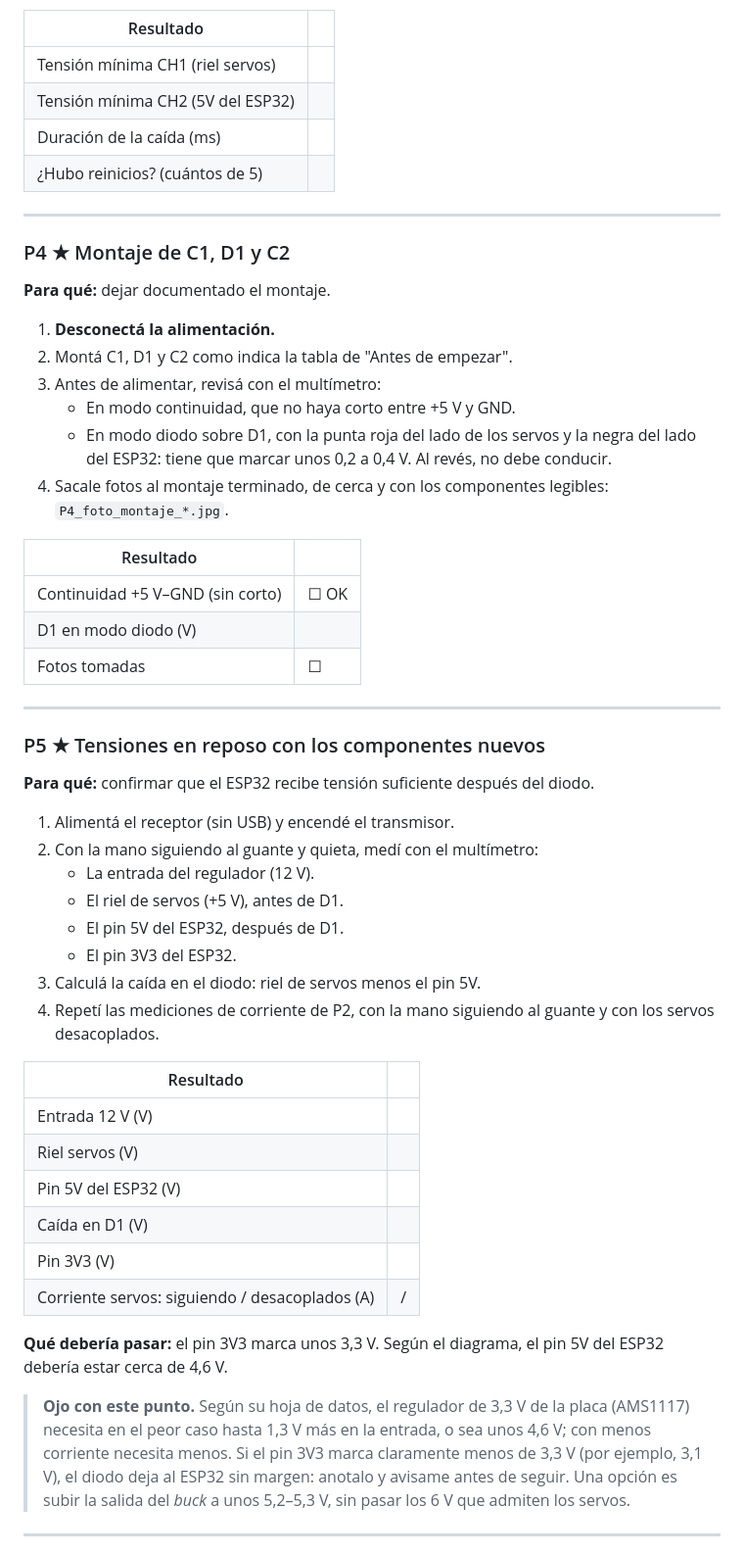
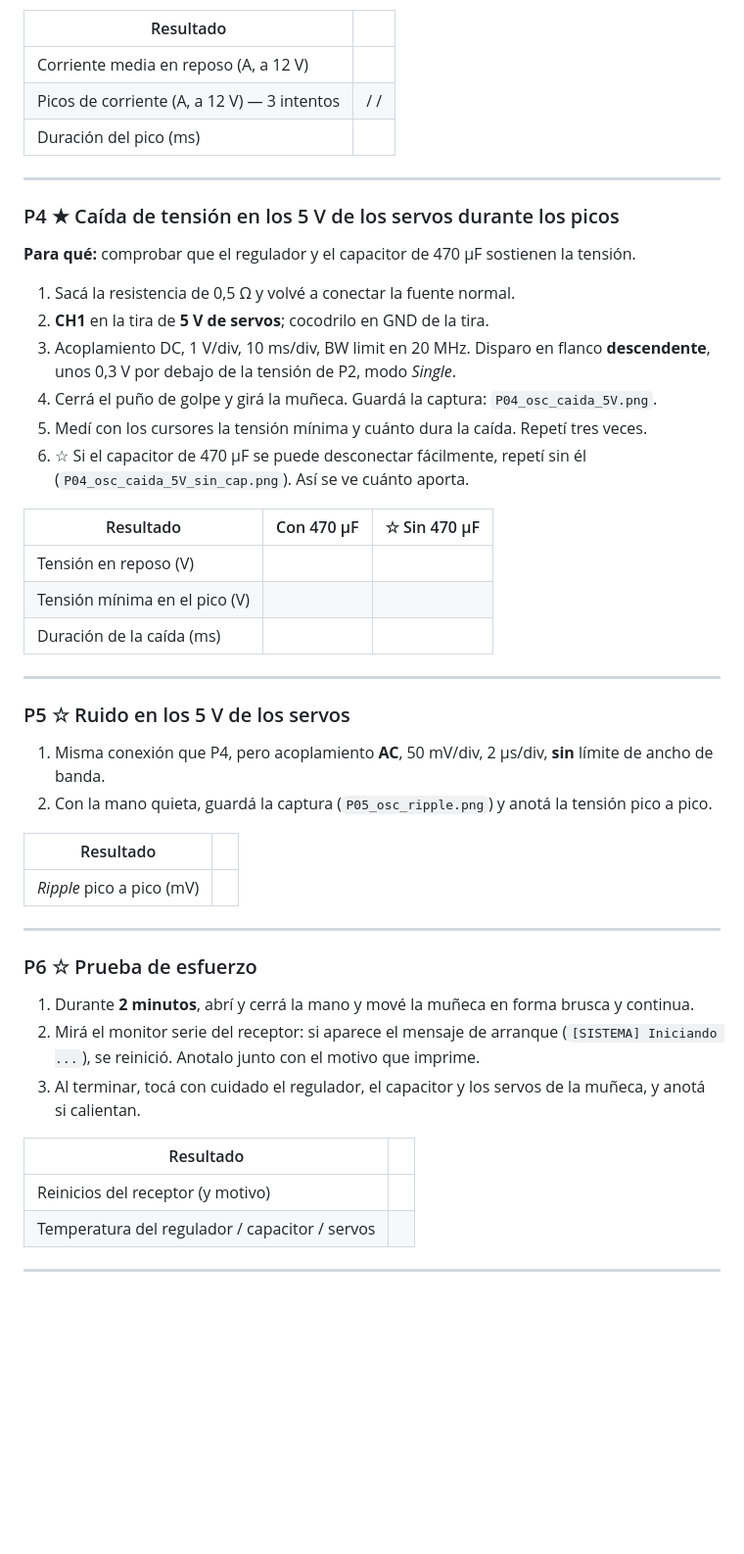
Before and after one commit to sevastianamoroso/proyecto-mano, a Markdown page: docs/pruebas/PLAN_LABORATORIO.md, the part around one of its changes. Shown at 98% size. GitHub-like rendering; blank space fills up the shorter version.

```diff
--- a/docs/pruebas/PLAN_LABORATORIO.md
+++ b/docs/pruebas/PLAN_LABORATORIO.md
@@ -104,60 +124,49 @@ del transmisor**: mientras el receptor reinicia, el transmisor muestra `RF:NO_AC
 
 | Resultado | |
 |---|---|
-| Tensión mínima CH1 (riel servos) | |
-| Tensión mínima CH2 (5V del ESP32) | |
-| Duración de la caída (ms) | |
-| ¿Hubo reinicios? (cuántos de 5) | |
+| Corriente media en reposo (A, a 12 V) | |
+| Picos de corriente (A, a 12 V) — 3 intentos | / / |
+| Duración del pico (ms) | |
 
 ---
 
-### P4 ★ Montaje de C1, D1 y C2
-**Para qué:** dejar documentado el montaje.
+### P4 ★ Caída de tensión en los 5 V de los servos durante los picos
+**Para qué:** comprobar que el regulador y el capacitor de 470 µF sostienen la tensión.
 
-1. **Desconectá la alimentación.**
-2. Montá C1, D1 y C2 como indica la tabla de "Antes de empezar".
-3. Antes de alimentar, revisá con el multímetro:
-   - En modo continuidad, que no haya corto entre +5 V y GND.
-   - En modo diodo sobre D1, con la punta roja del lado de los servos y la negra del lado del ESP32: tiene que marcar unos 0,2 a 0,4 V. Al revés, no debe conducir.
-4. Sacale fotos al montaje terminado, de cerca y con los componentes legibles: `P4_foto_montaje_*.jpg`.
+1. Sacá la resistencia de 0,5 Ω y volvé a conectar la fuente normal.
+2. **CH1** en la tira de **5 V de servos**; cocodrilo en GND de la tira.
+3. Acoplamiento DC, 1 V/div, 10 ms/div, BW limit en 20 MHz. Disparo en flanco **descendente**, unos 0,3 V por debajo de la tensión de P2, modo *Single*.
+4. Cerrá el puño de golpe y girá la muñeca. Guardá la captura: `P04_osc_caida_5V.png`.
+5. Medí con los cursores la tensión mínima y cuánto dura la caída. Repetí tres veces.
+6. ☆ Si el capacitor de 470 µF se puede desconectar fácilmente, repetí sin él (`P04_osc_caida_5V_sin_cap.png`). Así se ve cuánto aporta.
+
+| Resultado | Con 470 µF | ☆ Sin 470 µF |
+|---|---|---|
+| Tensión en reposo (V) | | |
+| Tensión mínima en el pico (V) | | |
+| Duración de la caída (ms) | | |
+
+---
+
+### P5 ☆ Ruido en los 5 V de los servos
+1. Misma conexión que P4, pero acoplamiento **AC**, 50 mV/div, 2 µs/div, **sin** límite de ancho de banda.
+2. Con la mano quieta, guardá la captura (`P05_osc_ripple.png`) y anotá la tensión pico a pico.
 
 | Resultado | |
 |---|---|
-| Continuidad +5 V–GND (sin corto) | ☐ OK |
-| D1 en modo diodo (V) | |
-| Fotos tomadas | ☐ |
+| *Ripple* pico a pico (mV) | |
 
 ---
 
-### P5 ★ Tensiones en reposo con los componentes nuevos
-**Para qué:** confirmar que el ESP32 recibe tensión suficiente después del diodo.
-
-1. Alimentá el receptor (sin USB) y encendé el transmisor.
-2. Con la mano siguiendo al guante y quieta, medí con el multímetro:
-   - La entrada del regulador (12 V).
-   - El riel de servos (+5 V), antes de D1.
-   - El pin 5V del ESP32, después de D1.
-   - El pin 3V3 del ESP32.
-3. Calculá la caída en el diodo: riel de servos menos el pin 5V.
-4. Repetí las mediciones de corriente de P2, con la mano siguiendo al guante y con los servos desacoplados.
+### P6 ☆ Prueba de esfuerzo
+1. Durante **2 minutos**, abrí y cerrá la mano y mové la muñeca en forma brusca y continua.
+2. Mirá el monitor serie del receptor: si aparece el mensaje de arranque (`[SISTEMA] Iniciando ...`), se reinició. Anotalo junto con el motivo que imprime.
+3. Al terminar, tocá con cuidado el regulador, el capacitor y los servos de la muñeca, y anotá si calientan.
 
 | Resultado | |
 |---|---|
-| Entrada 12 V (V) | |
-| Riel servos (V) | |
-| Pin 5V del ESP32 (V) | |
-| Caída en D1 (V) | |
-| Pin 3V3 (V) | |
-| Corriente servos: siguiendo / desacoplados (A) | / |
-
-**Qué debería pasar:** el pin 3V3 marca unos 3,3 V. Según el diagrama, el pin 5V del ESP32 debería
-estar cerca de 4,6 V.
-
-> **Ojo con este punto.** Según su hoja de datos, el regulador de 3,3 V de la placa (AMS1117) necesita
-> en el peor caso hasta 1,3 V más en la entrada, o sea unos 4,6 V; con menos corriente necesita menos.
-> Si el pin 3V3 marca claramente menos de 3,3 V (por ejemplo, 3,1 V), el diodo deja al ESP32 sin margen:
-> anotalo y avisame antes de seguir. Una opción es subir la salida del *buck* a unos 5,2–5,3 V,
-> sin pasar los 6 V que admiten los servos.
+| Reinicios del receptor (y motivo) | |
+| Temperatura del regulador / capacitor / servos | |
 
 ---
 
```
Also changed, not shown: other parts of docs/pruebas/PLAN_LABORATORIO.md (+84 -88 lines).
